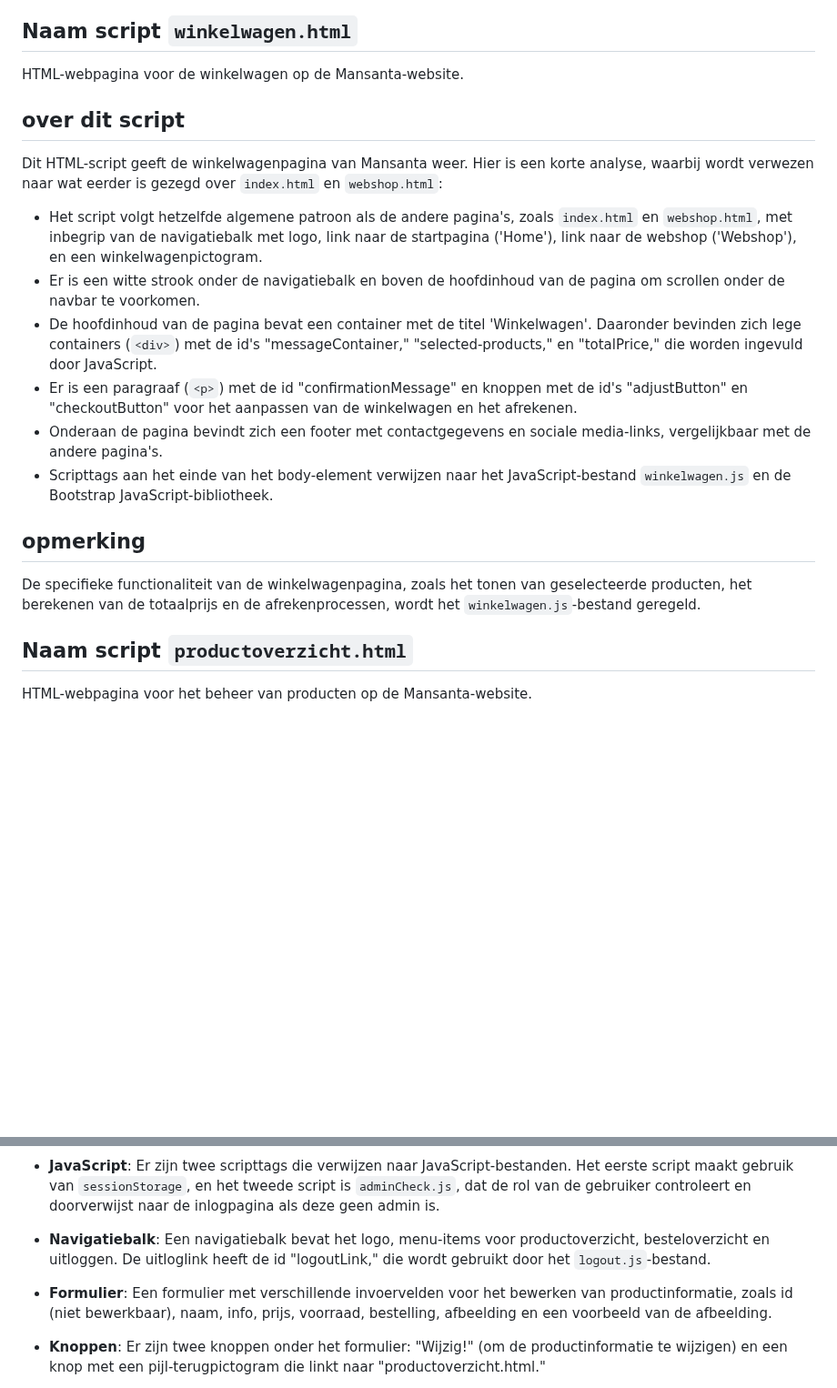
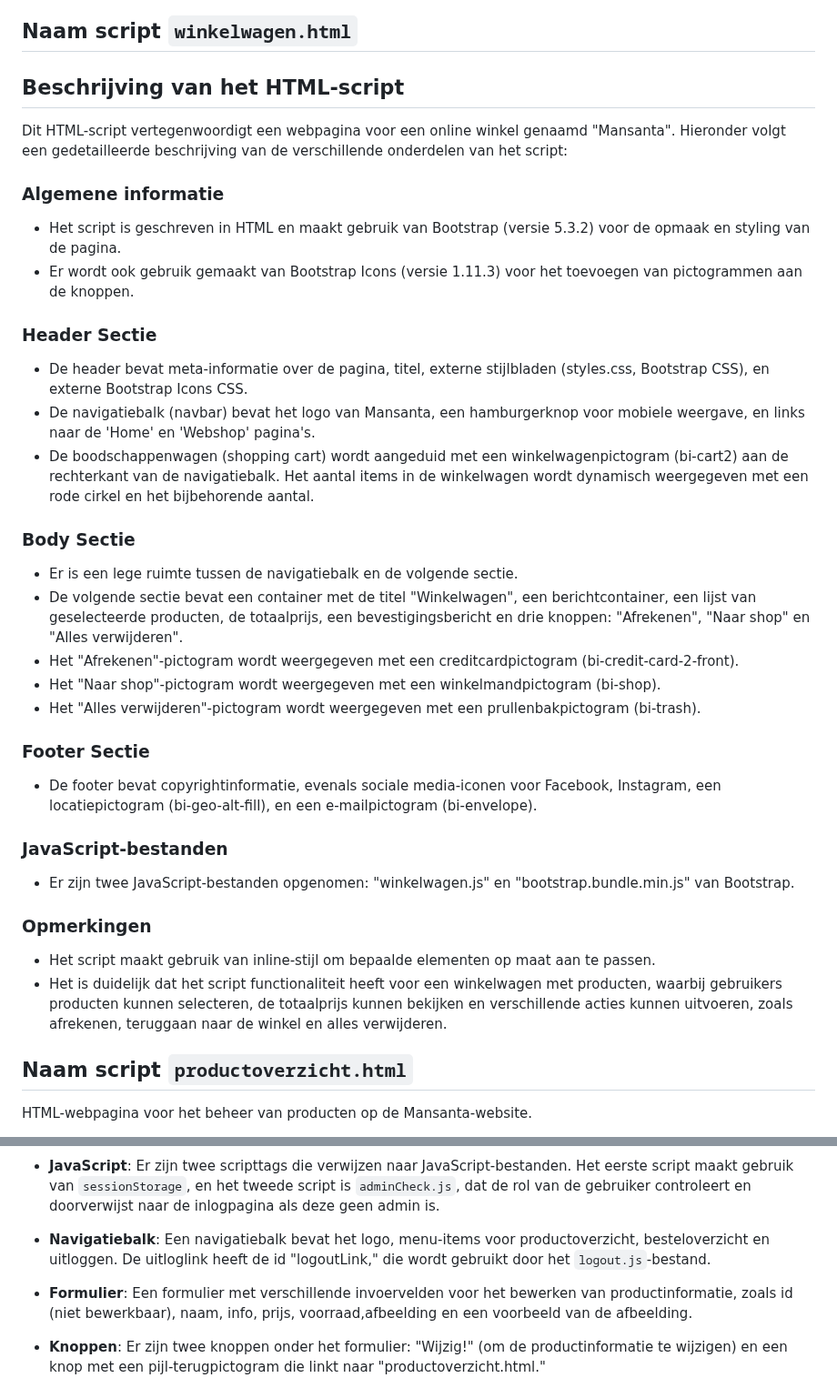
Before and after one commit to MdiOstra/mansantashop, a Markdown page: README.md, 2 parts joined by grey strips. Shown at 91% size. Drawn GitHub-style; blank space fills up the shorter version.

```diff
--- a/README.md
+++ b/README.md
@@ -643,22 +662,41 @@ De specifieke functionaliteit van de webshop, zoals het dynamisch laden van prod
 
 ## Naam script `winkelwagen.html`
 
-HTML-webpagina voor de winkelwagen op de Mansanta-website.
+## Beschrijving van het HTML-script
 
-## over dit script
+Dit HTML-script vertegenwoordigt een webpagina voor een online winkel genaamd "Mansanta". Hieronder volgt een gedetailleerde beschrijving van de verschillende onderdelen van het script:
 
-Dit HTML-script geeft de winkelwagenpagina van Mansanta weer. Hier is een korte analyse, waarbij wordt verwezen naar wat eerder is gezegd over `index.html` en `webshop.html`:
+### Algemene informatie
 
-- Het script volgt hetzelfde algemene patroon als de andere pagina's, zoals `index.html` en `webshop.html`, met inbegrip van de navigatiebalk met logo, link naar de startpagina ('Home'), link naar de webshop ('Webshop'), en een winkelwagenpictogram.
-- Er is een witte strook onder de navigatiebalk en boven de hoofdinhoud van de pagina om scrollen onder de navbar te voorkomen.
-- De hoofdinhoud van de pagina bevat een container met de titel 'Winkelwagen'. Daaronder bevinden zich lege containers (`<div>`) met de id's "messageContainer," "selected-products," en "totalPrice," die worden ingevuld door JavaScript.
-- Er is een paragraaf (`<p>`) met de id "confirmationMessage" en knoppen met de id's "adjustButton" en "checkoutButton" voor het aanpassen van de winkelwagen en het afrekenen.
-- Onderaan de pagina bevindt zich een footer met contactgegevens en sociale media-links, vergelijkbaar met de andere pagina's.
-- Scripttags aan het einde van het body-element verwijzen naar het JavaScript-bestand `winkelwagen.js` en de Bootstrap JavaScript-bibliotheek.
+- Het script is geschreven in HTML en maakt gebruik van Bootstrap (versie 5.3.2) voor de opmaak en styling van de pagina.
+- Er wordt ook gebruik gemaakt van Bootstrap Icons (versie 1.11.3) voor het toevoegen van pictogrammen aan de knoppen.
 
-## opmerking
+### Header Sectie
 
-De specifieke functionaliteit van de winkelwagenpagina, zoals het tonen van geselecteerde producten, het berekenen van de totaalprijs en de afrekenprocessen, wordt het `winkelwagen.js`-bestand geregeld.
+- De header bevat meta-informatie over de pagina, titel, externe stijlbladen (styles.css, Bootstrap CSS), en externe Bootstrap Icons CSS.
+- De navigatiebalk (navbar) bevat het logo van Mansanta, een hamburgerknop voor mobiele weergave, en links naar de 'Home' en 'Webshop' pagina's.
+- De boodschappenwagen (shopping cart) wordt aangeduid met een winkelwagenpictogram (bi-cart2) aan de rechterkant van de navigatiebalk. Het aantal items in de winkelwagen wordt dynamisch weergegeven met een rode cirkel en het bijbehorende aantal.
+
+### Body Sectie
+
+- Er is een lege ruimte tussen de navigatiebalk en de volgende sectie.
+- De volgende sectie bevat een container met de titel "Winkelwagen", een berichtcontainer, een lijst van geselecteerde producten, de totaalprijs, een bevestigingsbericht en drie knoppen: "Afrekenen", "Naar shop" en "Alles verwijderen".
+- Het "Afrekenen"-pictogram wordt weergegeven met een creditcardpictogram (bi-credit-card-2-front).
+- Het "Naar shop"-pictogram wordt weergegeven met een winkelmandpictogram (bi-shop).
+- Het "Alles verwijderen"-pictogram wordt weergegeven met een prullenbakpictogram (bi-trash).
+
+### Footer Sectie
+
+- De footer bevat copyrightinformatie, evenals sociale media-iconen voor Facebook, Instagram, een locatiepictogram (bi-geo-alt-fill), en een e-mailpictogram (bi-envelope).
+
+### JavaScript-bestanden
+
+- Er zijn twee JavaScript-bestanden opgenomen: "winkelwagen.js" en "bootstrap.bundle.min.js" van Bootstrap.
+
+### Opmerkingen
+
+- Het script maakt gebruik van inline-stijl om bepaalde elementen op maat aan te passen.
+- Het is duidelijk dat het script functionaliteit heeft voor een winkelwagen met producten, waarbij gebruikers producten kunnen selecteren, de totaalprijs kunnen bekijken en verschillende acties kunnen uitvoeren, zoals afrekenen, teruggaan naar de winkel en alles verwijderen.
 
 ## Naam script `productoverzicht.html`
 
@@ -744,7 +782,7 @@ Dit HTML-script vertegenwoordigt de pagina voor het bewerken van producten op de
 
 - **Navigatiebalk**: Een navigatiebalk bevat het logo, menu-items voor productoverzicht, besteloverzicht en uitloggen. De uitloglink heeft de id "logoutLink," die wordt gebruikt door het `logout.js`-bestand.
 
-- **Formulier**: Een formulier met verschillende invoervelden voor het bewerken van productinformatie, zoals id (niet bewerkbaar), naam, info, prijs, voorraad, bestelling, afbeelding en een voorbeeld van de afbeelding.
+- **Formulier**: Een formulier met verschillende invoervelden voor het bewerken van productinformatie, zoals id (niet bewerkbaar), naam, info, prijs, voorraad,afbeelding en een voorbeeld van de afbeelding.
 
 - **Knoppen**: Er zijn twee knoppen onder het formulier: "Wijzig!" (om de productinformatie te wijzigen) en een knop met een pijl-terugpictogram die linkt naar "productoverzicht.html."
 
```
Also changed, not shown: other parts of README.md (+78 -59 lines).
